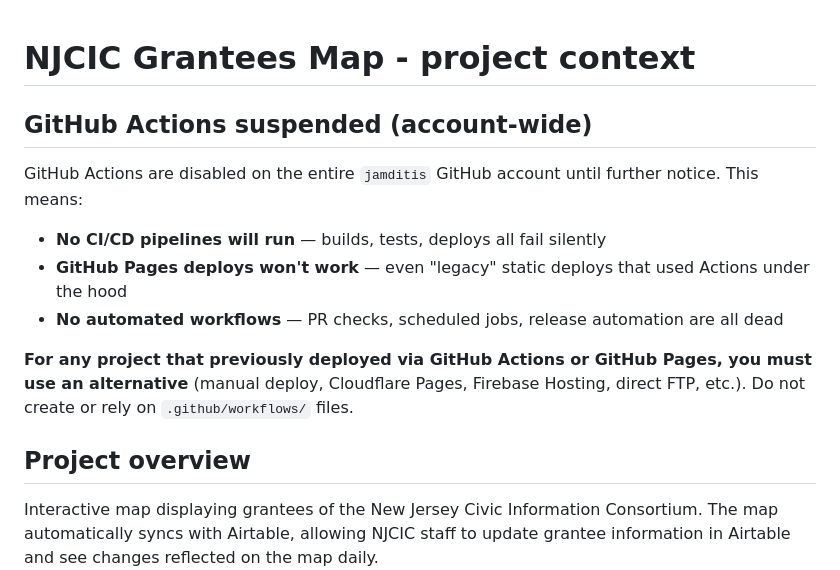
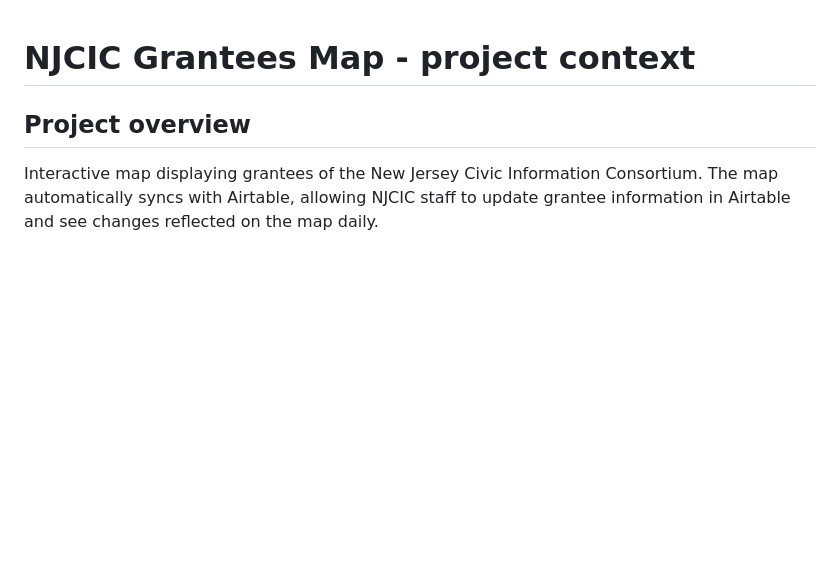
Before and after one commit to jamditis/njcic-grantees-map, a Markdown page: CLAUDE.md, the part around one of its changes. Rendered like a GitHub page; blank space fills up the shorter version.

Commit message:
Remove stale 'GitHub Actions suspended' note
Actions are enabled on the jamditis account again as of 2026-04-21.
Leaving the old warning in place would steer future agents away from
CI that now works.

```diff
--- a/CLAUDE.md
+++ b/CLAUDE.md
@@ -1,14 +1,4 @@
 # NJCIC Grantees Map - project context
-
-
-## GitHub Actions suspended (account-wide)
-
-GitHub Actions are disabled on the entire `jamditis` GitHub account until further notice. This means:
-- **No CI/CD pipelines will run** — builds, tests, deploys all fail silently
-- **GitHub Pages deploys won't work** — even "legacy" static deploys that used Actions under the hood
-- **No automated workflows** — PR checks, scheduled jobs, release automation are all dead
-
-**For any project that previously deployed via GitHub Actions or GitHub Pages, you must use an alternative** (manual deploy, Cloudflare Pages, Firebase Hosting, direct FTP, etc.). Do not create or rely on `.github/workflows/` files.
 
 ## Project overview
 
```
Also changed, not shown: other parts of CLAUDE.md (+0 -1 lines).
